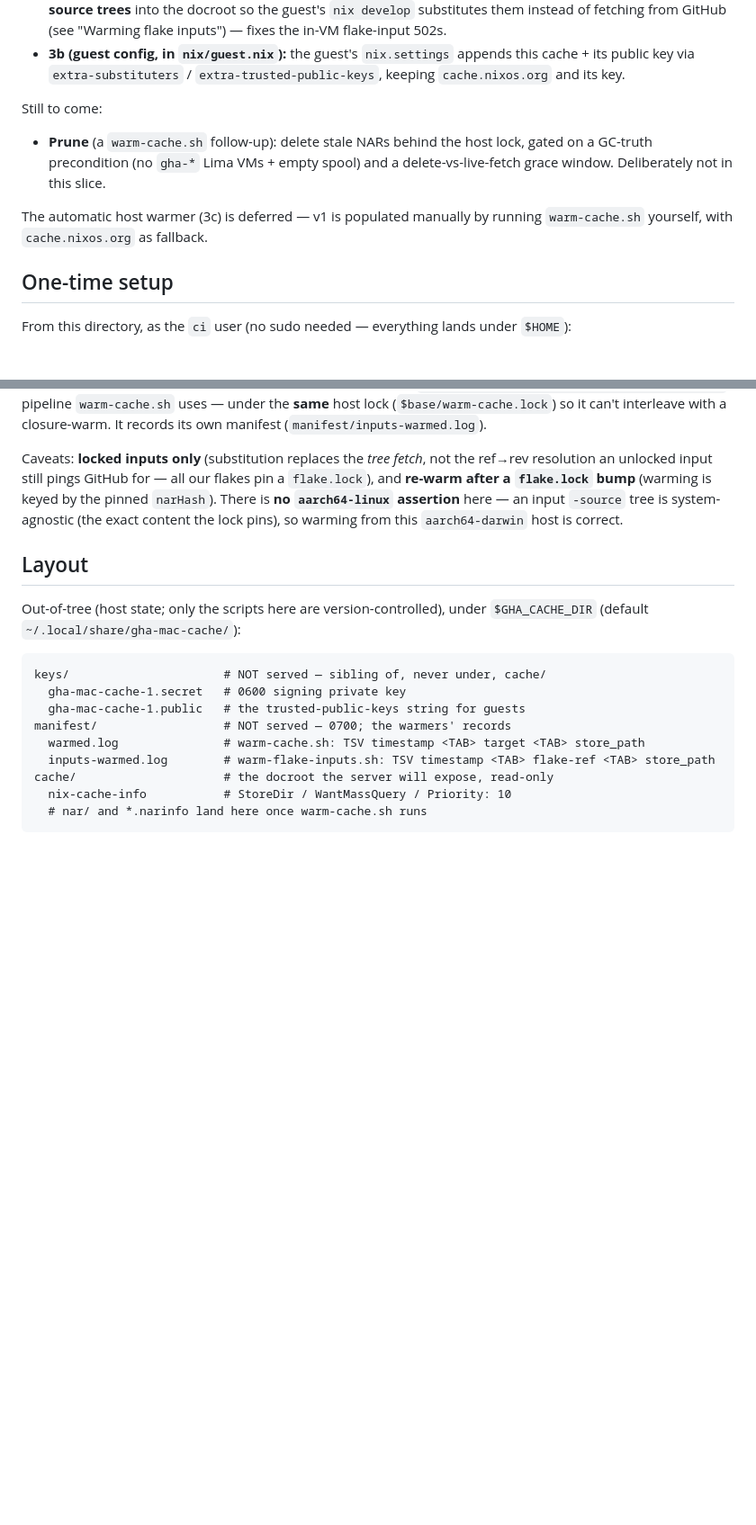
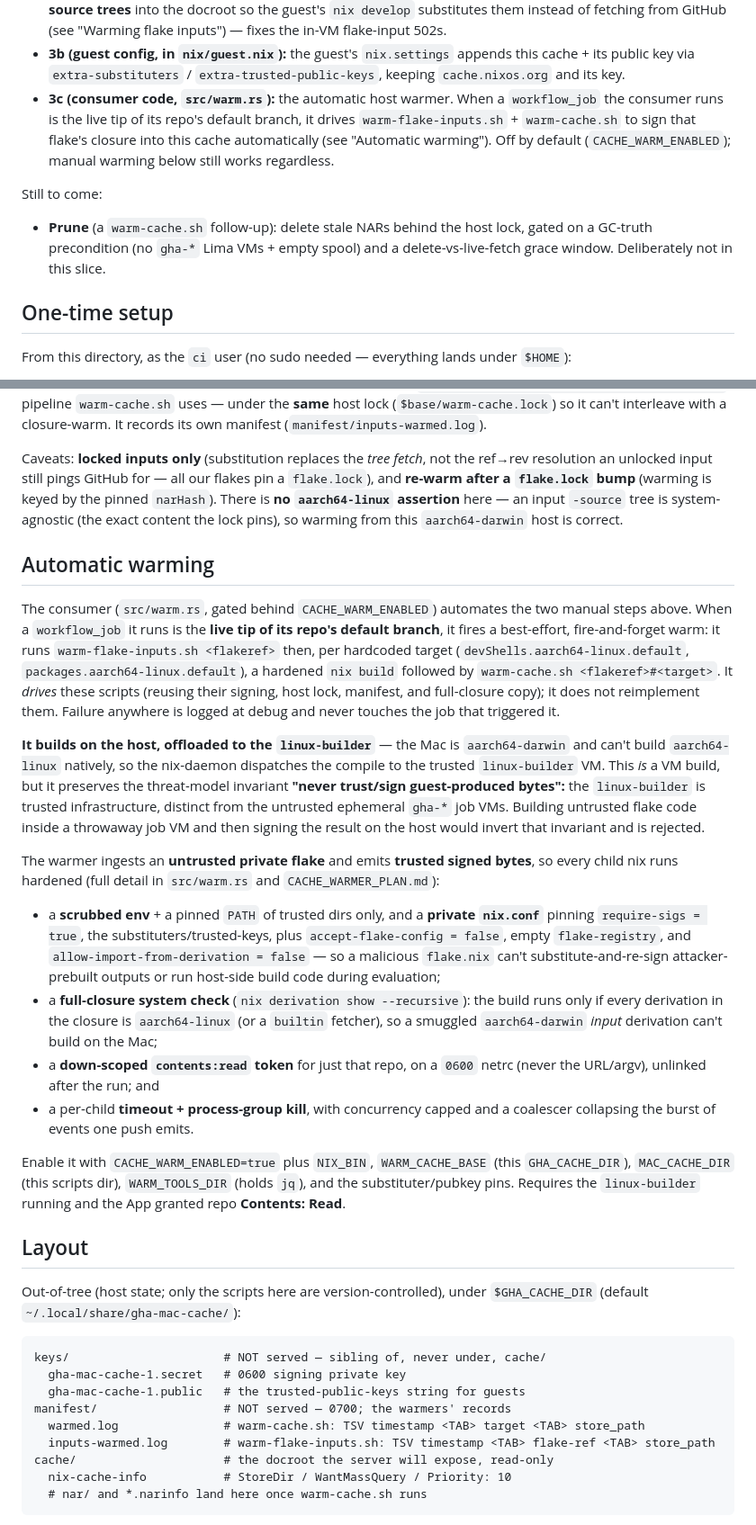
Before and after one commit to Smaug123/github-actions-runner-orchestrator, a Markdown page: host-setup/mac-cache/README.md, 2 parts joined by grey strips. Shown at 90% size. GitHub-like rendering; blank space fills up the shorter version.

Commit message:
Add cache warmer: docs (3c) + AGENTS invariant
Chunk 6 (final) of the 3c automatic cache-warmer (CACHE_WARMER_PLAN.md): docs.

- host-setup/mac-cache/README.md: move 3c from "deferred" to "built", and add an
  "Automatic warming" section — the consumer (src/warm.rs, opt-in via
  CACHE_WARM_ENABLED) drives warm-flake-inputs.sh + warm-cache.sh on a
  default-branch tip; the build offloads to the trusted linux-builder (never an
  ephemeral job VM, never signs guest output); plus the untrusted-flake ->
  signed-bytes hardening (private nix.conf with require-sigs + IFD off, the
  full-closure aarch64-linux check, a down-scoped 0600-netrc token, timeout +
  process-group kill).
- AGENTS.md: add src/warm.rs to the Layout, and invariant #10 (the warmer never
  signs guest-produced bytes; don't weaken the run_warm hardening; keep
  maybe_trigger best-effort/fire-and-forget).

(ROLLOUT_PLAN.md's 3c status flip + project memory are local-only / git-excluded,
updated out of band.)

Co-Authored-By: Claude Opus 4.8 (1M context) <noreply@anthropic.com>

```diff
--- a/host-setup/mac-cache/README.md
+++ b/host-setup/mac-cache/README.md
@@ -37,15 +37,17 @@ domain"). Segmenting per-repo is deferred (`DEFERRED.md`).
 - **3b (guest config, in `nix/guest.nix`):** the guest's `nix.settings` appends
   this cache + its public key via `extra-substituters` /
   `extra-trusted-public-keys`, keeping `cache.nixos.org` and its key.
+- **3c (consumer code, `src/warm.rs`):** the automatic host warmer. When a
+  `workflow_job` the consumer runs is the live tip of its repo's default branch,
+  it drives `warm-flake-inputs.sh` + `warm-cache.sh` to sign that flake's closure
+  into this cache automatically (see "Automatic warming"). Off by default
+  (`CACHE_WARM_ENABLED`); manual warming below still works regardless.
 
 Still to come:
 
 - **Prune** (a `warm-cache.sh` follow-up): delete stale NARs behind the host
   lock, gated on a GC-truth precondition (no `gha-*` Lima VMs + empty spool) and
   a delete-vs-live-fetch grace window. Deliberately not in this slice.
-
-The automatic host warmer (3c) is deferred — v1 is populated manually by running
-`warm-cache.sh` yourself, with `cache.nixos.org` as fallback.
 
 ## One-time setup
 
@@ -240,6 +242,51 @@ the pinned `narHash`). There is **no `aarch64-linux` assertion** here — an inp
 `-source` tree is system-agnostic (the exact content the lock pins), so warming
 from this `aarch64-darwin` host is correct.
 
+## Automatic warming
+
+The consumer (`src/warm.rs`, gated behind `CACHE_WARM_ENABLED`) automates the two
+manual steps above. When a `workflow_job` it runs is the **live tip of its repo's
+default branch**, it fires a best-effort, fire-and-forget warm: it runs
+`warm-flake-inputs.sh <flakeref>` then, per hardcoded target
+(`devShells.aarch64-linux.default`, `packages.aarch64-linux.default`), a hardened
+`nix build` followed by `warm-cache.sh <flakeref>#<target>`. It *drives* these
+scripts (reusing their signing, host lock, manifest, and full-closure copy); it
+does not reimplement them. Failure anywhere is logged at debug and never touches
+the job that triggered it.
+
+**It builds on the host, offloaded to the `linux-builder`** — the Mac is
+`aarch64-darwin` and can't build `aarch64-linux` natively, so the nix-daemon
+dispatches the compile to the trusted `linux-builder` VM. This *is* a VM build,
+but it preserves the threat-model invariant **"never trust/sign guest-produced
+bytes":** the `linux-builder` is trusted infrastructure, distinct from the
+untrusted ephemeral `gha-*` job VMs. Building untrusted flake code inside a
+throwaway job VM and then signing the result on the host would invert that
+invariant and is rejected.
+
+The warmer ingests an **untrusted private flake** and emits **trusted signed
+bytes**, so every child nix runs hardened (full detail in `src/warm.rs` and
+`CACHE_WARMER_PLAN.md`):
+
+- a **scrubbed env** + a pinned `PATH` of trusted dirs only, and a **private
+  `nix.conf`** pinning `require-sigs = true`, the substituters/trusted-keys, plus
+  `accept-flake-config = false`, empty `flake-registry`, and
+  `allow-import-from-derivation = false` — so a malicious `flake.nix` can't
+  substitute-and-re-sign attacker-prebuilt outputs or run host-side build code
+  during evaluation;
+- a **full-closure system check** (`nix derivation show --recursive`): the build
+  runs only if every derivation in the closure is `aarch64-linux` (or a `builtin`
+  fetcher), so a smuggled `aarch64-darwin` *input* derivation can't build on the
+  Mac;
+- a **down-scoped `contents:read` token** for just that repo, on a `0600` netrc
+  (never the URL/argv), unlinked after the run; and
+- a per-child **timeout + process-group kill**, with concurrency capped and a
+  coalescer collapsing the burst of events one push emits.
+
+Enable it with `CACHE_WARM_ENABLED=true` plus `NIX_BIN`, `WARM_CACHE_BASE` (this
+`GHA_CACHE_DIR`), `MAC_CACHE_DIR` (this scripts dir), `WARM_TOOLS_DIR` (holds
+`jq`), and the substituter/pubkey pins. Requires the `linux-builder` running and
+the App granted repo **Contents: Read**.
+
 ## Layout
 
 Out-of-tree (host state; only the scripts here are version-controlled), under
```
Also changed, not shown: AGENTS.md (+16 -0 lines).
